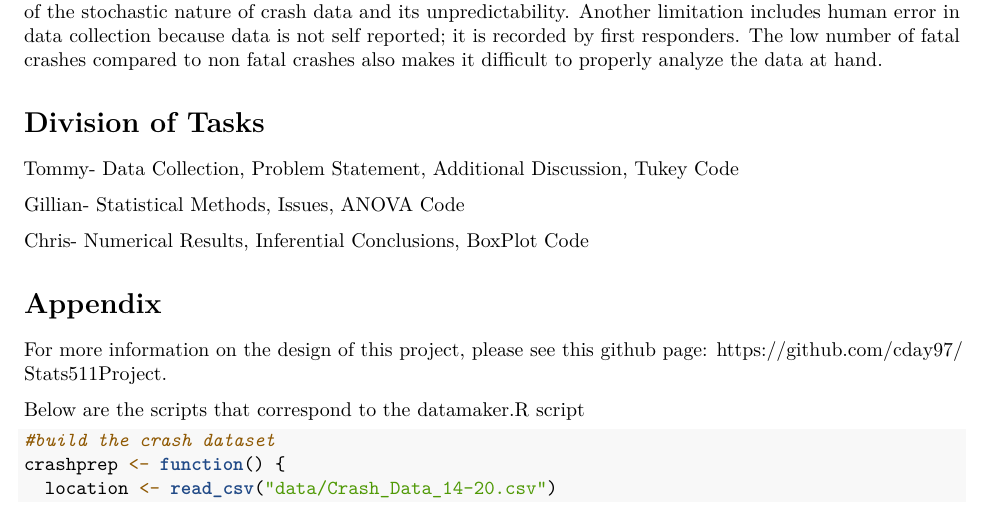
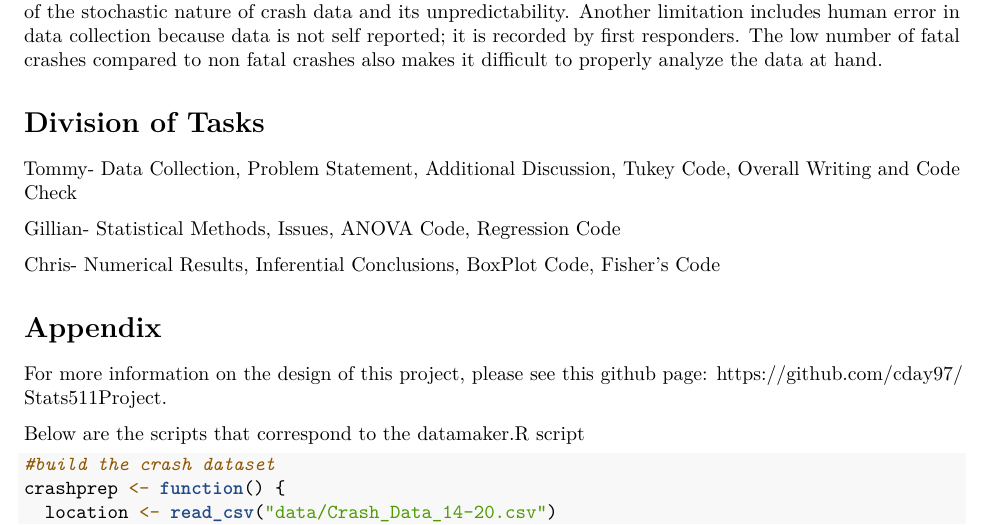
Before and after one commit to gillianriches/Stats512Project, an R Markdown document (FinalReport.Rmd): part of page 8 of 10, cut so that both start at the same text. Rendered offline with R 4.5, knitr and Pandoc, then LaTeX, with nearby package versions; some code elsewhere in the file could not run offline.

Commit message:
Update Division of Tasks

```diff
--- a/FinalReport.Rmd
+++ b/FinalReport.Rmd
@@ -205,11 +205,11 @@ Limitations of the study include that a causal relationship cannot be introduced
 
 # Division of Tasks
 
-Tommy- Data Collection, Problem Statement, Additional Discussion, Tukey Code
+Tommy- Data Collection, Problem Statement, Additional Discussion, Tukey Code, Overall Writing and Code Check
 
-Gillian- Statistical Methods, Issues, ANOVA Code
+Gillian- Statistical Methods, Issues, ANOVA Code, Regression Code
 
-Chris- Numerical Results, Inferential Conclusions, BoxPlot Code
+Chris- Numerical Results, Inferential Conclusions, BoxPlot Code, Fisher's Code
 
 # Appendix
 For more information on the design of this project, please see this github page: https://github.com/cday97/Stats511Project.
```
